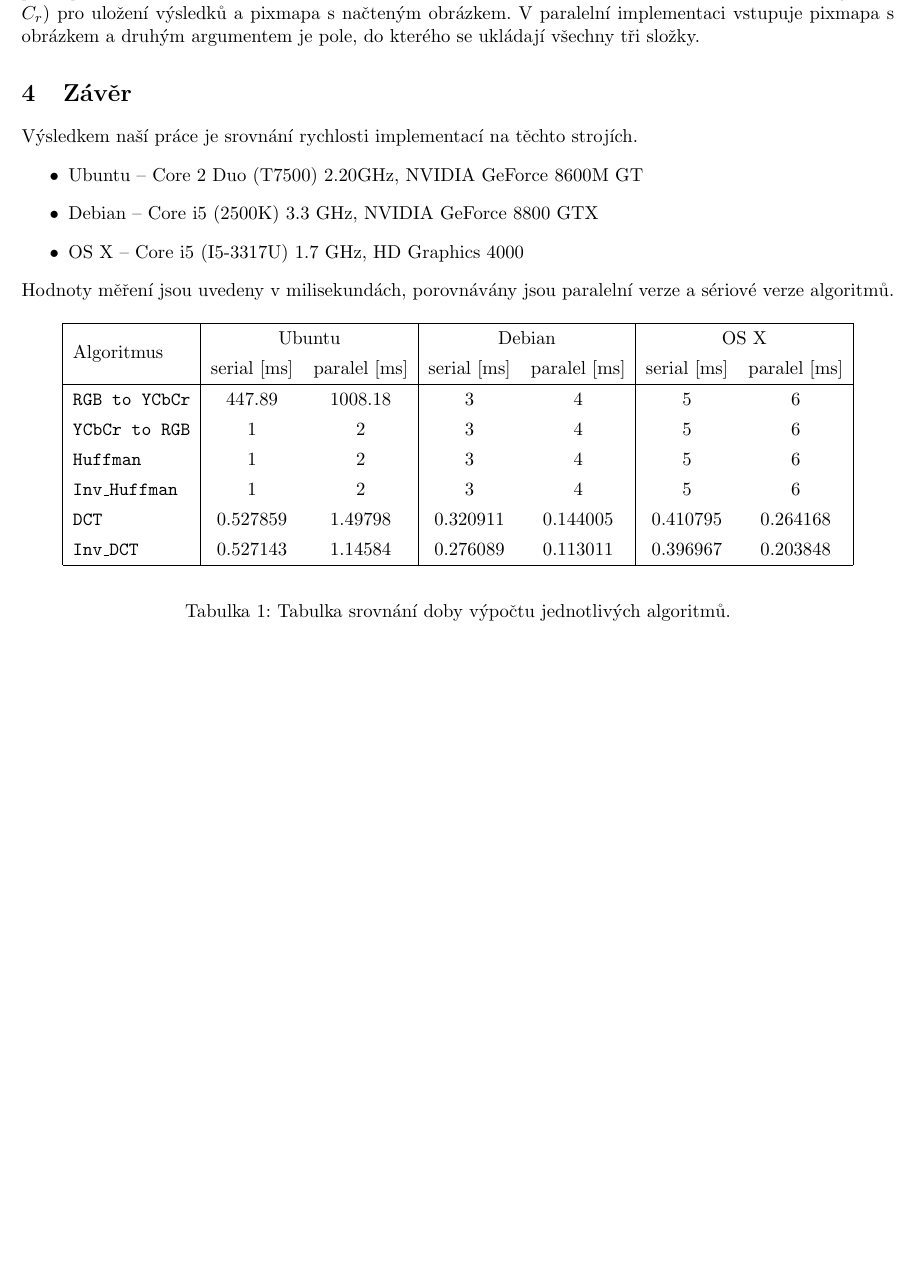
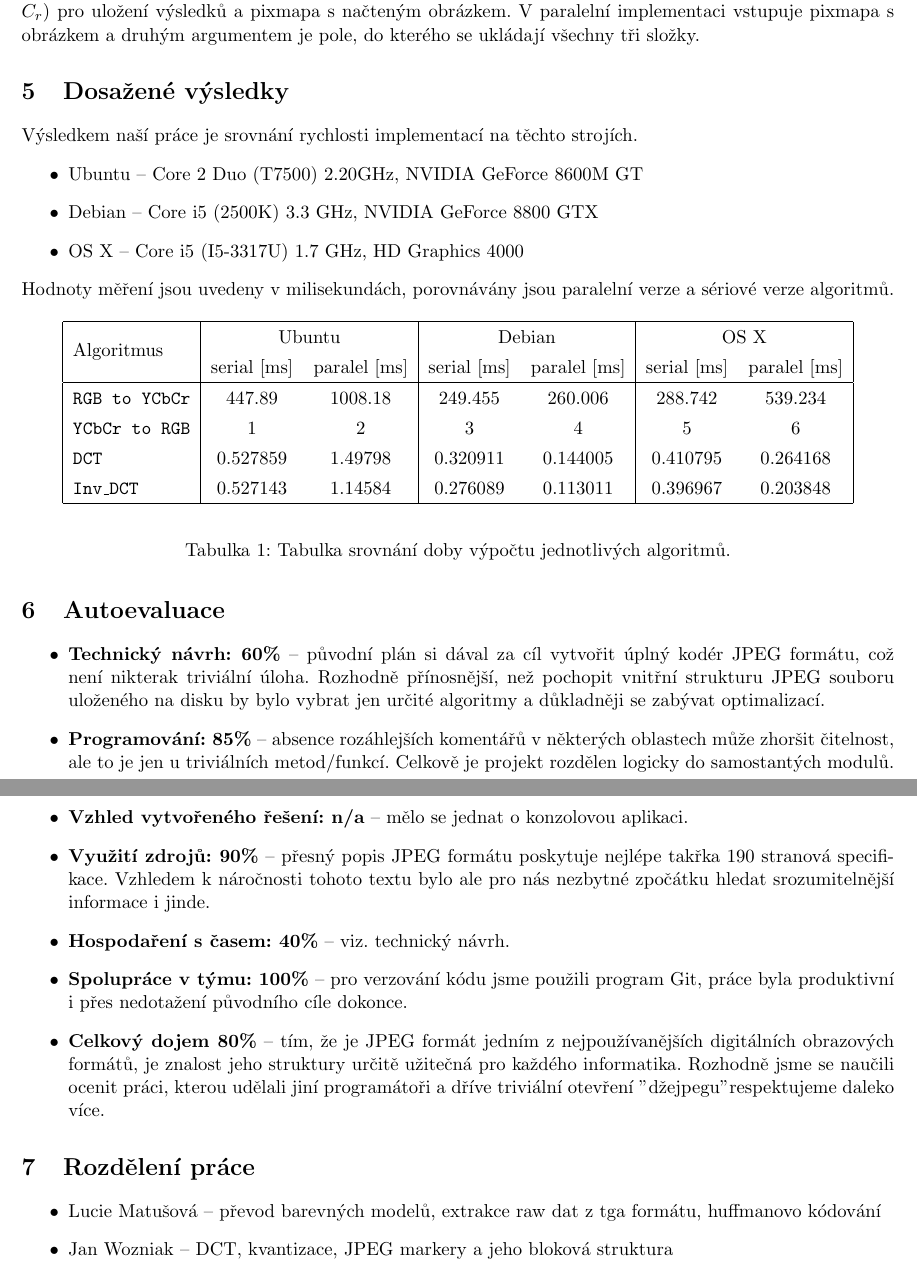
Before and after one commit to wozniakjan/jpeg-opencl, a LaTeX document (proj/doc/dokumentace.tex): part of page 3 of 4 before the commit and two parts of pages 3 and 4 of 5 after it, the two joined at a grey line, cut so that both start at the same text, the shorter picture padded with empty space. Compiled offline with pdfLaTeX.

Commit message:
updated docu

```diff
--- a/proj/doc/dokumentace.tex
+++ b/proj/doc/dokumentace.tex
@@ -98,7 +107,7 @@ a třetím argumentem je kvantizační tabulka, neboť v rámci optimalizace jsm
 \texttt{void ycbcr\_gpu(pixmap* data, unsigned char* dst)} -- paralelně\\
 \texttt{pixmap} je struktura obashující rozměry a rastrová data. Do sériového výpočtu vstupují tři pixmapy (Y, $C_b$, $C_r$) pro uložení výsledků a pixmapa s načteným obrázkem. V paralelní implementaci vstupuje pixmapa s obrázkem a druhým argumentem je pole, do kterého se ukládají všechny tři složky.
 
-\section{Závěr}
+\section{Dosažené výsledky}
 Výsledkem naší práce je srovnání rychlosti implementací na těchto strojích.
 \begin{itemize}
 \item Ubuntu -- Core 2 Duo (T7500) 2.20GHz, NVIDIA GeForce 8600M GT
@@ -113,10 +122,8 @@ Hodnoty měření jsou uvedeny v milisekundách, porovnávány jsou paralelní v
 \begin{tabular}{|l|cc|cc|cc|}\hline%
 \multirow{2}{*}{Algoritmus}&\multicolumn{2}{|c|}{Ubuntu}&\multicolumn{2}{|c|}{Debian}&\multicolumn{2}{|c|}{OS X}\\
           &serial [ms]&paralel [ms]&serial [ms]&paralel [ms]&serial [ms]&paralel [ms]\\\hline%
-\texttt{RGB to YCbCr}&447.89&1008.18&3&4&5&6\\
+\texttt{RGB to YCbCr}&447.89&1008.18&249.455&260.006&288.742&539.234\\
 \texttt{YCbCr to RGB}&1&2&3&4&5&6\\
-\texttt{Huffman}     &1&2&3&4&5&6\\
-\texttt{Inv\_Huffman} &1&2&3&4&5&6\\
 \texttt{DCT}         &0.527859&1.49798&0.320911&0.144005&0.410795&0.264168\\
 \texttt{Inv\_DCT}    &0.527143&1.14584&0.276089&0.113011&0.396967&0.203848\\
 \hline
@@ -126,6 +133,35 @@ Hodnoty měření jsou uvedeny v milisekundách, porovnávány jsou paralelní v
 \caption{Tabulka srovnání doby výpočtu jednotlivých algoritmů.}
 \label{ps_history}
 \end{table}
+
+\section{Autoevaluace}
+\begin{itemize}
+\item \textbf{Technický návrh: 60\%} -- původní plán si dával za cíl vytvořit úplný kodér JPEG formátu, což
+				není nikterak triviální úloha. Rozhodně přínosnější, než pochopit vnitřní strukturu JPEG
+				souboru uloženého na disku by bylo vybrat jen určité algoritmy a důkladněji se zabývat
+				optimalizací.
+\item \textbf{Programování: 85\%} -- absence rozáhlejších komentářů v některých oblastech může zhoršit čitelnost,
+				ale to je jen u triviálních metod/funkcí. Celkově je projekt rozdělen logicky do samostantých
+				modulů.
+\item \textbf{Vzhled vytvořeného řešení: n/a} -- mělo se jednat o konzolovou aplikaci.
+\item \textbf{Využití zdrojů: 90\%} -- přesný popis JPEG formátu poskytuje nejlépe takřka 190 stranová
+				specifikace. Vzhledem k náročnosti tohoto textu bylo ale pro nás nezbytné zpočátku hledat
+				srozumitelnější	informace i jinde.
+\item \textbf{Hospodaření s časem: 40\%} -- viz. technický návrh.
+\item \textbf{Spolupráce v týmu: 100\%} -- pro verzování kódu jsme použili program Git, práce byla produktivní
+				i přes nedotažení původního cíle dokonce.
+\item \textbf{Celkový dojem 80\%} -- tím, že je JPEG formát jedním z nejpoužívanějších digitálních obrazových
+				formátů, je znalost jeho struktury určitě užitečná pro každého informatika. Rozhodně
+				jsme se naučili ocenit práci, kterou udělali jiní programátoři a dříve triviální otevření
+				"džejpegu" respektujeme daleko více.
+
+\end{itemize}
+
+\section{Rozdělení práce}
+\begin{itemize}
+\item Lucie Matušová -- převod barevných modelů, extrakce raw dat z tga formátu, huffmanovo kódování
+\item Jan Wozniak -- DCT, kvantizace, JPEG markery a jeho bloková struktura
+\end{itemize}
 
 %
 %
```
Also changed, not shown: proj/Makefile, proj/doc/dokumentace.tex (11 more changed lines).
